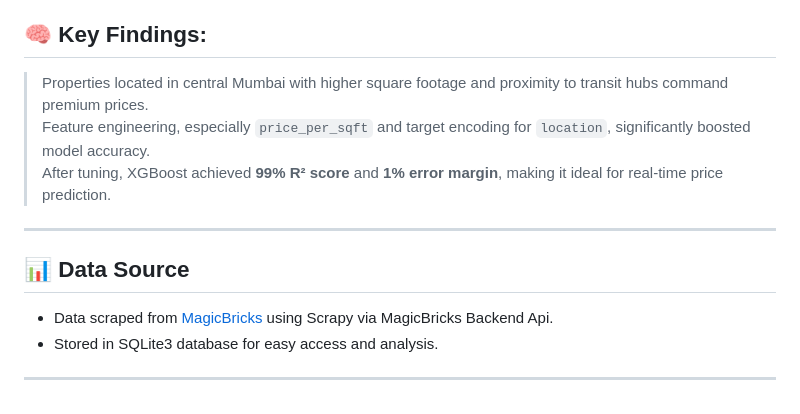
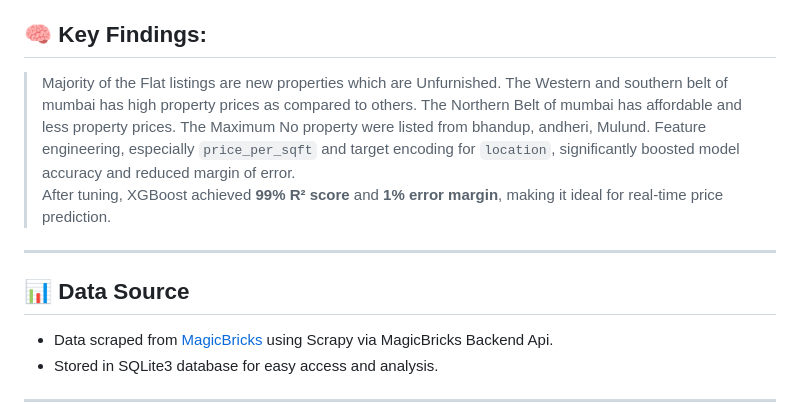
Before and after one commit to adin11/Mumbai-Property-Price-Estimator, a Markdown page: README.md, the part around the change. Drawn GitHub-style.

```diff
--- a/README.md
+++ b/README.md
@@ -19,13 +19,15 @@ Banner [source](https://banner.godori.dev/)
 Property Buying in Mumbai can be confusing with significant price variation across various locations, property types, carpet area, furnish status etc. This app uses machine learning alogortihms and complex data analytical techniques to help homebuyers, sellers, and investors make informed pricing decisions by estimating Real-time property prices across Mumbai.
 
 ## 🧠 **Key Findings:**
-> Properties located in central Mumbai with higher square footage and proximity to transit hubs command premium prices.
-> Feature engineering, especially `price_per_sqft` and target encoding for `location`, significantly boosted model accuracy.
+> Majority of the Flat listings are new properties which are Unfurnished.
+> The Western and southern belt of mumbai has high property prices as compared to others.
+> The Northern Belt of mumbai has affordable and less property prices.
+> The Maximum No property were listed from bhandup, andheri, Mulund.
+> Feature engineering, especially `price_per_sqft` and target encoding for `location`, significantly boosted model accuracy and reduced margin of error.
 > After tuning, XGBoost achieved **99% R² score** and **1% error margin**, making it ideal for real-time price prediction.
 
 ---
 ## 📊 Data Source
-
 - Data scraped from [MagicBricks](https://www.magicbricks.com/) using Scrapy via MagicBricks Backend Api.
 - Stored in SQLite3 database for easy access and analysis.
 
```
